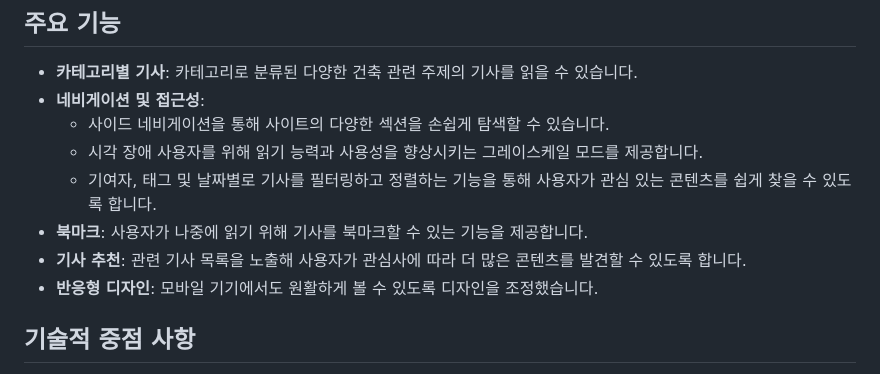
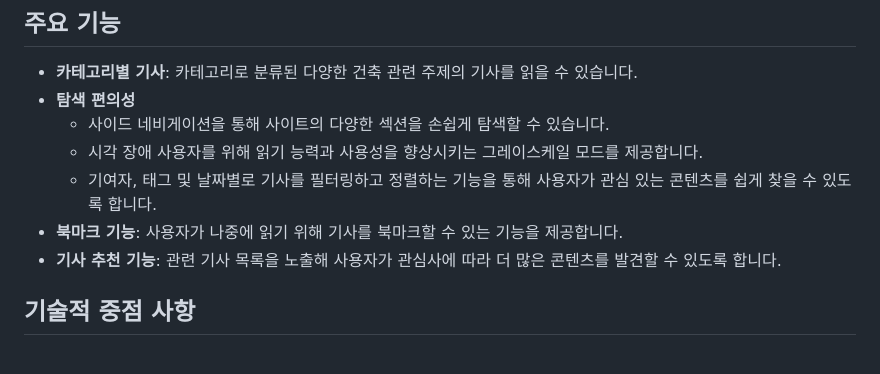
Before and after one commit to urbanscratcher/project-magazine, a Markdown page: README_KR.md, the part around the change. Rendered like a GitHub page.

```diff
--- a/README_KR.md
+++ b/README_KR.md
@@ -7,13 +7,12 @@
 ## 주요 기능
 
 - **카테고리별 기사**: 카테고리로 분류된 다양한 건축 관련 주제의 기사를 읽을 수 있습니다.
-- **네비게이션 및 접근성**:
+- **탐색 편의성**
   - 사이드 네비게이션을 통해 사이트의 다양한 섹션을 손쉽게 탐색할 수 있습니다.
   - 시각 장애 사용자를 위해 읽기 능력과 사용성을 향상시키는 그레이스케일 모드를 제공합니다.
   - 기여자, 태그 및 날짜별로 기사를 필터링하고 정렬하는 기능을 통해 사용자가 관심 있는 콘텐츠를 쉽게 찾을 수 있도록 합니다.
-- **북마크**: 사용자가 나중에 읽기 위해 기사를 북마크할 수 있는 기능을 제공합니다.
-- **기사 추천**: 관련 기사 목록을 노출해 사용자가 관심사에 따라 더 많은 콘텐츠를 발견할 수 있도록 합니다.
-- **반응형 디자인**: 모바일 기기에서도 원활하게 볼 수 있도록 디자인을 조정했습니다.
+- **북마크 기능**: 사용자가 나중에 읽기 위해 기사를 북마크할 수 있는 기능을 제공합니다.
+- **기사 추천 기능**: 관련 기사 목록을 노출해 사용자가 관심사에 따라 더 많은 콘텐츠를 발견할 수 있도록 합니다.
 
 ## 기술적 중점 사항
 
```
